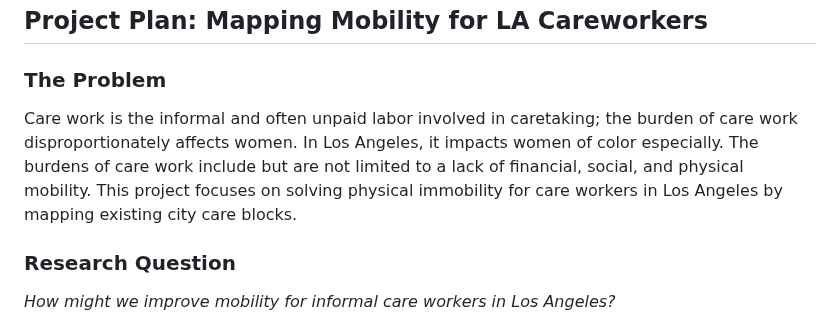
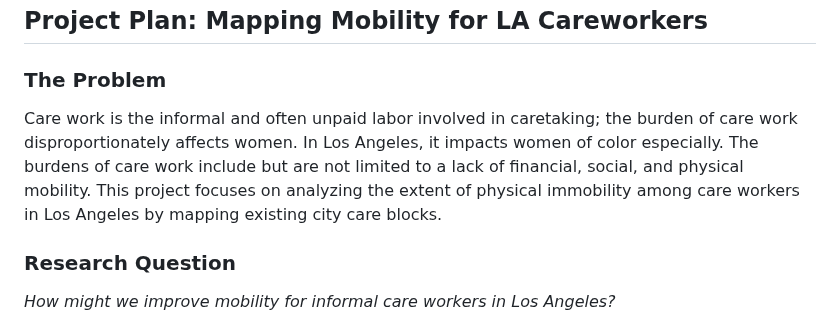
Before and after one commit to deshdog/up-221-mapping-careworker-mobility, a Markdown page: group-assignments/project-plan.md, the part around the change. Drawn GitHub-style.

```diff
--- a/group-assignments/project-plan.md
+++ b/group-assignments/project-plan.md
@@ -1,7 +1,7 @@
 ## Project Plan: Mapping Mobility for LA Careworkers
 
 ### The Problem
-Care work is the informal and often unpaid labor involved in caretaking; the burden of care work disproportionately affects women. In Los Angeles, it impacts women of color especially. The burdens of care work include but are not limited to a lack of financial, social, and physical mobility. This project focuses on solving physical immobility for care workers in Los Angeles by mapping existing city care blocks.
+Care work is the informal and often unpaid labor involved in caretaking; the burden of care work disproportionately affects women. In Los Angeles, it impacts women of color especially. The burdens of care work include but are not limited to a lack of financial, social, and physical mobility. This project focuses on analyzing the extent of physical immobility among care workers in Los Angeles by mapping existing city care blocks.
 
 ### Research Question
 *How might we improve mobility for informal care workers in Los Angeles?*
```
